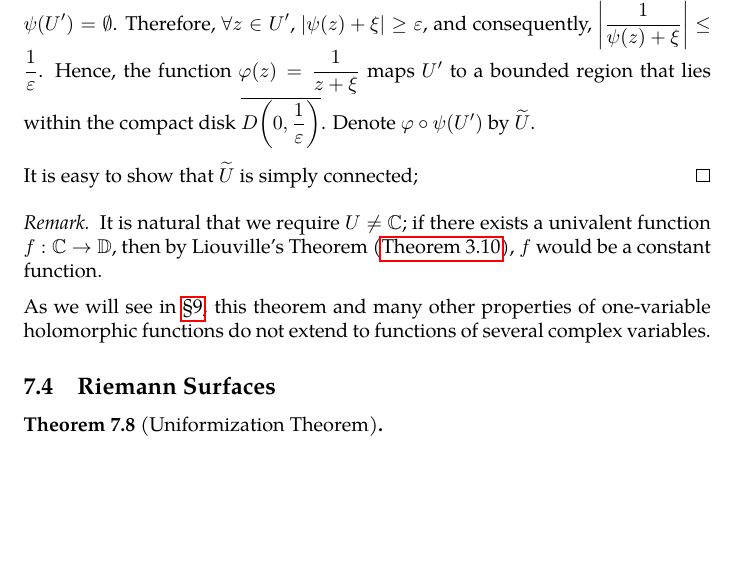
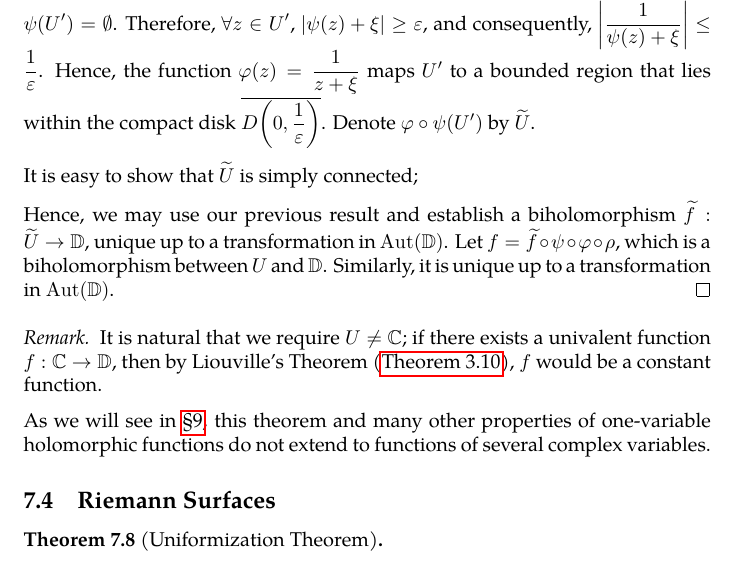
Before and after one commit to slipperking/complex-analysis-latex, a LaTeX document (main.tex): part of page 140 of 149, cut so that both start at the same text, the shorter picture padded with empty space. Compiled offline with pdfLaTeX.

Commit message:
overleaf_to_git (Thu Aug  7 01:08:38 2025 -0700): update main.tex from r19230 to r19235

```diff
--- a/main.tex
+++ b/main.tex
@@ -3231,6 +3231,8 @@ The Riemann Mapping Theorem is one of the most profound results in complex analy
     Fix \(\xi\in\psi(U')\) to be arbitrary. By the Open Mapping Theorem (\autoref{thm:openmapping}), there exists an open neighborhood \(D(\xi,\varepsilon)\subseteq \psi(U')\). It follows that \(D\qty(-\xi,\varepsilon)\cap\psi\qty(U')=\emptyset\). Therefore, \(\forall z\in U'\), \(\abs{\psi(z)+\xi}\geq\varepsilon\), and consequently, \(\abs{\frac{1}{\psi(z)+\xi}}\leq\frac{1}{\varepsilon}\). Hence, the function \(\varphi(z)=\frac{1}{z+\xi}\) maps \(U'\) to a bounded region that lies within the compact disk \(\overline{D\qty(0,\frac{1}{\varepsilon})}\). Denote \(\varphi\circ\psi(U')\) by \(\widetilde{U}\).
 
     It is easy to show that \(\widetilde{U}\) is simply connected;
+
+    Hence, we may use our previous result and establish a biholomorphism \(\widetilde{f}:\widetilde{U}\to\mathbb{D}\), unique up to a transformation in \(\Aut(\mathbb{D})\). Let \(f=\widetilde{f}\circ\psi\circ\varphi\circ\rho\), which is a biholomorphism between \(U\) and \(\mathbb{D}\). Similarly, it is unique up to a transformation in \(\Aut(\mathbb{D})\).
 \end{proof}
 \begin{remark}
     It is natural that we require \(U\neq\mathbb{C}\); if there exists a univalent function \(f:\mathbb{C}\to\mathbb{D}\), then by Liouville's Theorem (\autoref{thm:liouville}), \(f\) would be a constant function.
```
